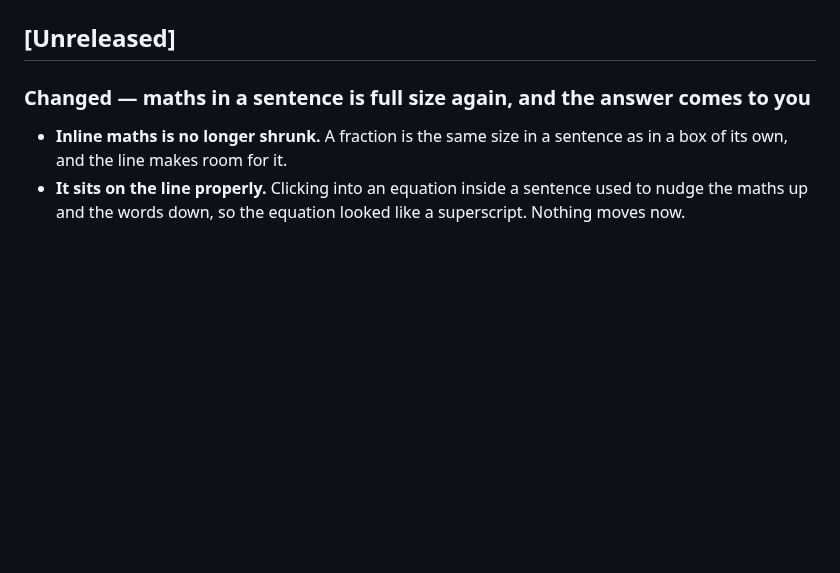
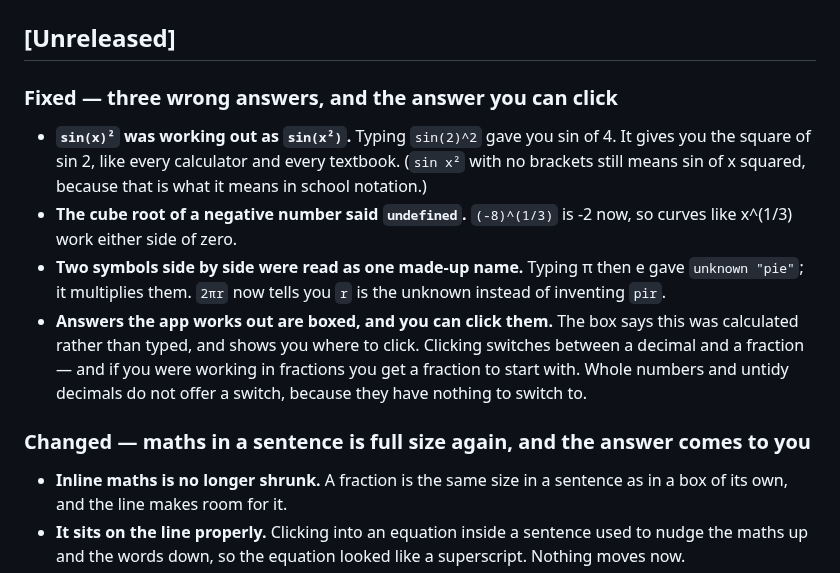
Before and after one commit to icmric/openote, a Markdown page: CHANGELOG.md, the part around the change. GitHub-like rendering; blank space fills up the shorter version.

Commit message:
The spec and changelog record what a boxed answer is
Co-Authored-By: Claude Opus 5 <noreply@anthropic.com>

```diff
--- a/CHANGELOG.md
+++ b/CHANGELOG.md
@@ -3,6 +3,24 @@
 All notable changes to Openote. The format follows [Keep a Changelog](https://keepachangelog.com/en/1.1.0/); versions follow [SemVer](https://semver.org/) with the caveat that **the file format has its own versioning** (File Format Spec §2) and format compatibility is the promise that matters most here.
 
 ## [Unreleased]
+
+### Fixed — three wrong answers, and the answer you can click
+
+- **`sin(x)²` was working out as `sin(x²)`.** Typing `sin(2)^2` gave you
+  sin of 4. It gives you the square of sin 2, like every calculator and
+  every textbook. (`sin x²` with no brackets still means sin of x squared,
+  because that is what it means in school notation.)
+- **The cube root of a negative number said `undefined`.** `(-8)^(1/3)` is
+  -2 now, so curves like x^(1/3) work either side of zero.
+- **Two symbols side by side were read as one made-up name.** Typing π then
+  e gave `unknown "pie"`; it multiplies them. `2πr` now tells you `r` is
+  the unknown instead of inventing `pir`.
+- **Answers the app works out are boxed, and you can click them.** The box
+  says this was calculated rather than typed, and shows you where to click.
+  Clicking switches between a decimal and a fraction — and if you were
+  working in fractions you get a fraction to start with. Whole numbers and
+  untidy decimals do not offer a switch, because they have nothing to
+  switch to.
 
 ### Changed — maths in a sentence is full size again, and the answer comes to you
 
```
Also changed, not shown: docs/specs/12-math-input-spec.md (+8 -0 lines).
